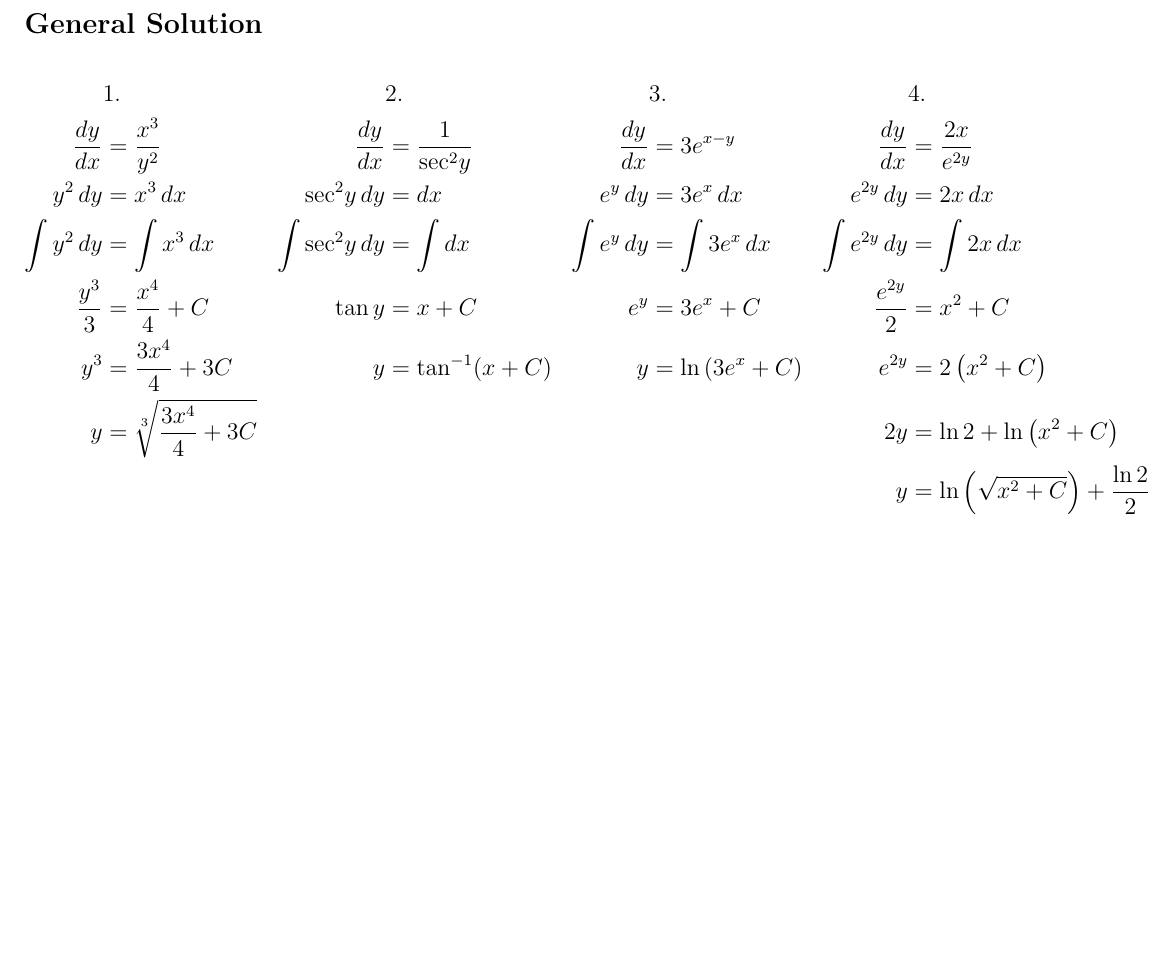
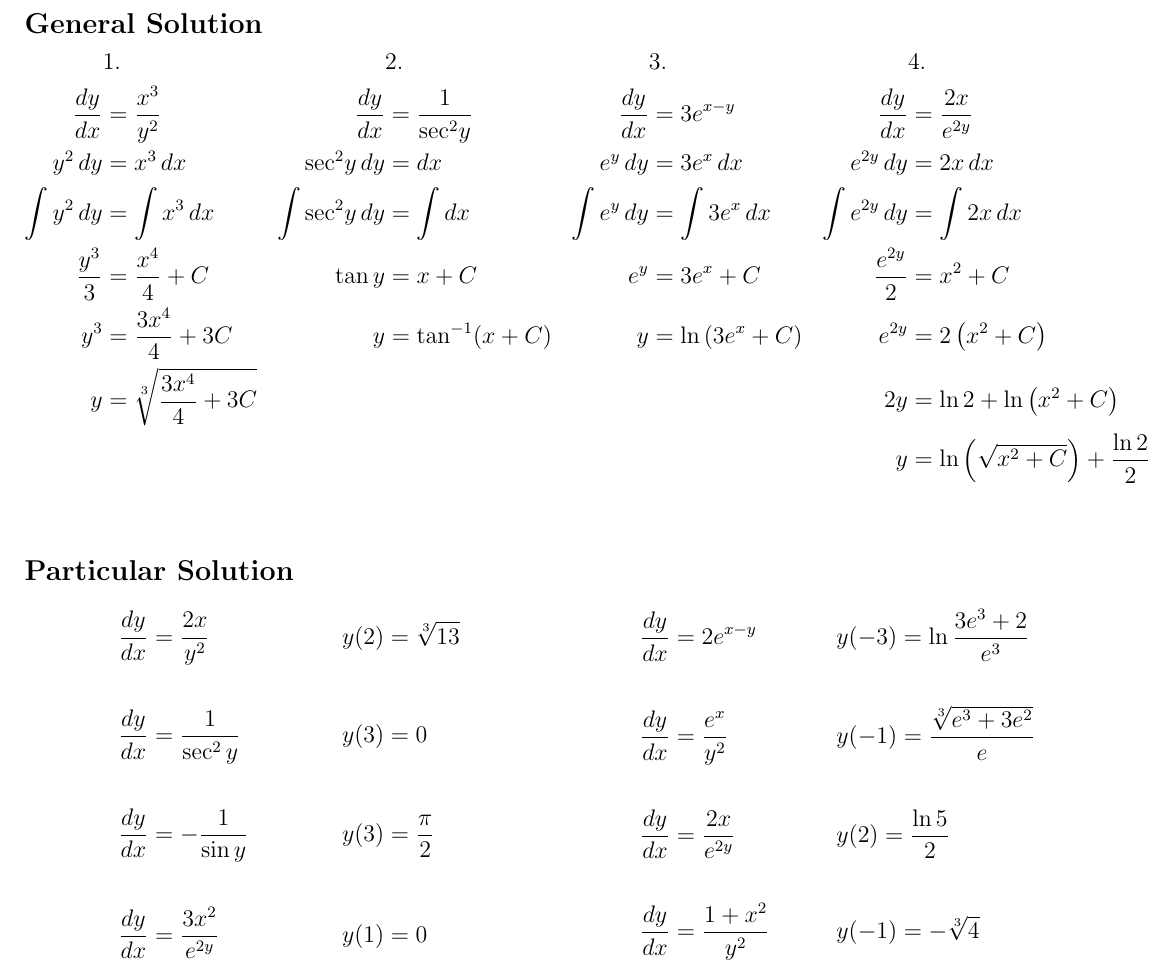
Before and after one commit to joseporcar/mathhw-APCALC, a LaTeX document (MathHW.tex): part of page 7 of 7, cut so that both start at the same text, the shorter picture padded with empty space. Compiled offline with pdfLaTeX.

Commit message:
wrote down the formulas to then solve

```diff
--- a/MathHW.tex
+++ b/MathHW.tex
@@ -258,9 +258,11 @@ Find the volume of the solid that results when the region enclosed by the curves
     \end{align*}
 \end{center}
 \end{multicols}
+
 \newpage
 \section{Separation of Variables}
 \subsection*{General Solution}
+\vspace*{-16pt}
 \begin{flalign*}
     &1. & &2. & &3. & &4. \\
     \frac{dy}{dx} &= \frac{x^3}{y^2} & \frac{dy}{dx} &= \frac{1}{\sec^2\!y} & \frac{dy}{dx} &= 3e^{x-y} & \frac{dy}{dx} &= \frac{2x}{e^{2y}} \\
@@ -271,4 +273,21 @@ Find the volume of the solid that results when the region enclosed by the curves
     y &= \sqrt[3]{\frac{3x^4}{4} + 3C} & & &  & & 2y &= \ln2 + \ln\left(x^2 + C\right) \\
     &  & & &  & & y &= \ln\left(\sqrt{x^2 + C}\right) + \frac{\ln2}{2} \\
 \end{flalign*}
+\subsection*{Particular Solution}
+\begin{multicols}{2}
+    \vspace*{-32pt}
+    \begin{align*}
+        \frac{dy}{dx} &= \frac{2x}{y^2} & y(2)  &= \sqrt[3]{13} \\
+        \\ \frac{dy}{dx} &= \frac{1}{\sec^2 y} & y(3)  &= 0 \\
+        \\ \frac{dy}{dx} &= -\frac{1}{\sin y} & y(3)  &= \frac{\pi}{2} \\
+        \\ \frac{dy}{dx} &= \frac{3x^2}{e^{2y}} & y(1)  &= 0 \\
+    \end{align*}
+    \columnbreak
+    \begin{align*}
+        \frac{dy}{dx} &= 2e^{x - y} & &y(-3) = \ln \frac{3e^3 + 2}{e^3} \\
+        \\ \frac{dy}{dx} &= \frac{e^x}{y^2} & &y(-1) = \frac{\sqrt[3]{e^3 + 3e^2}}{e} \\
+        \\ \frac{dy}{dx} &= \frac{2x}{e^{2y}} & &y(2) = \frac{\ln 5}{2} \\
+        \\ \frac{dy}{dx} &= \frac{1 + x^2}{y^2} & &y(-1) = -\sqrt[3]{4} \\
+    \end{align*}
+\end{multicols}
 \end{document}
```
Also changed, not shown: MathHW.pdf, MathHW.tex (1 more changed lines), 1 other file.
